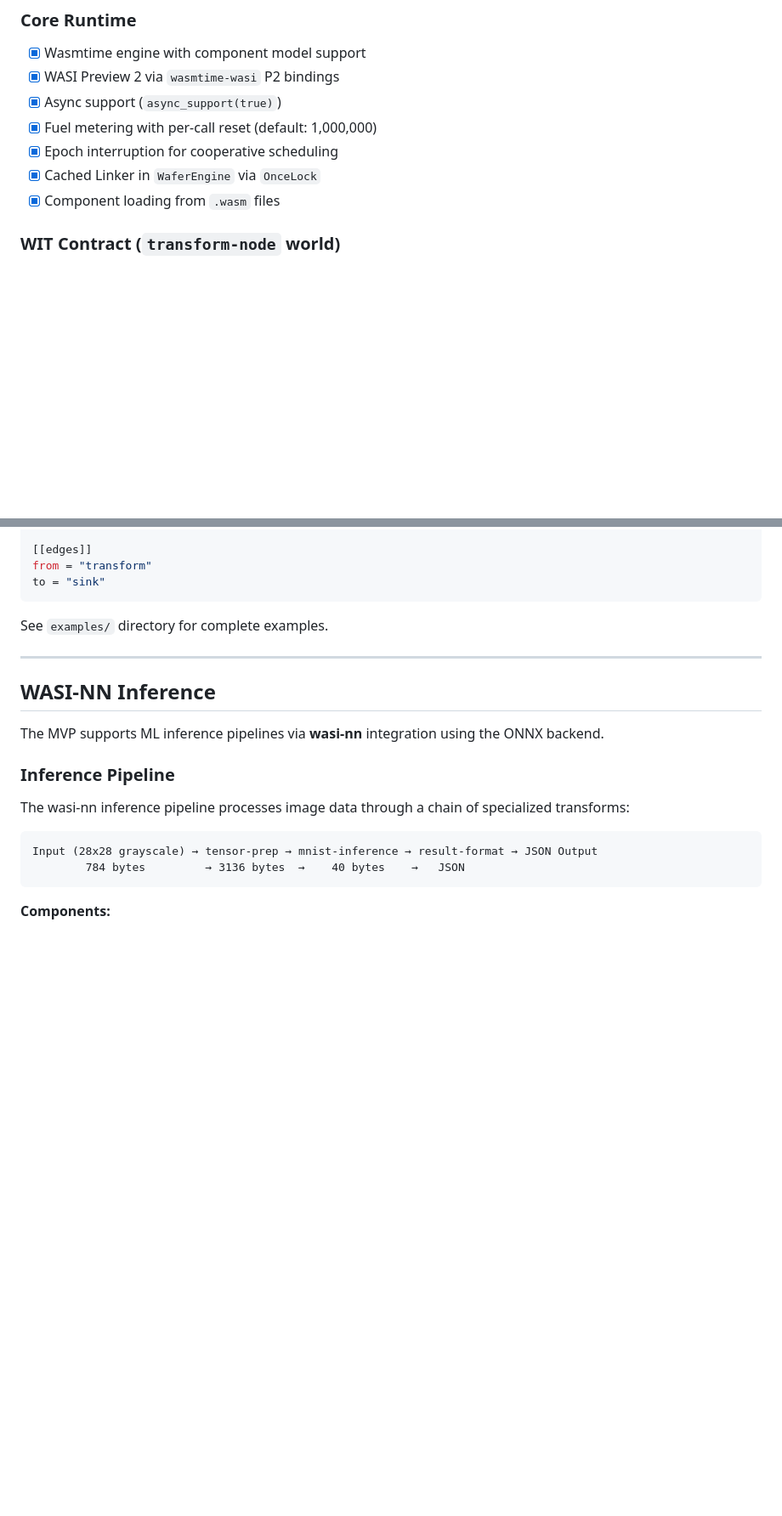
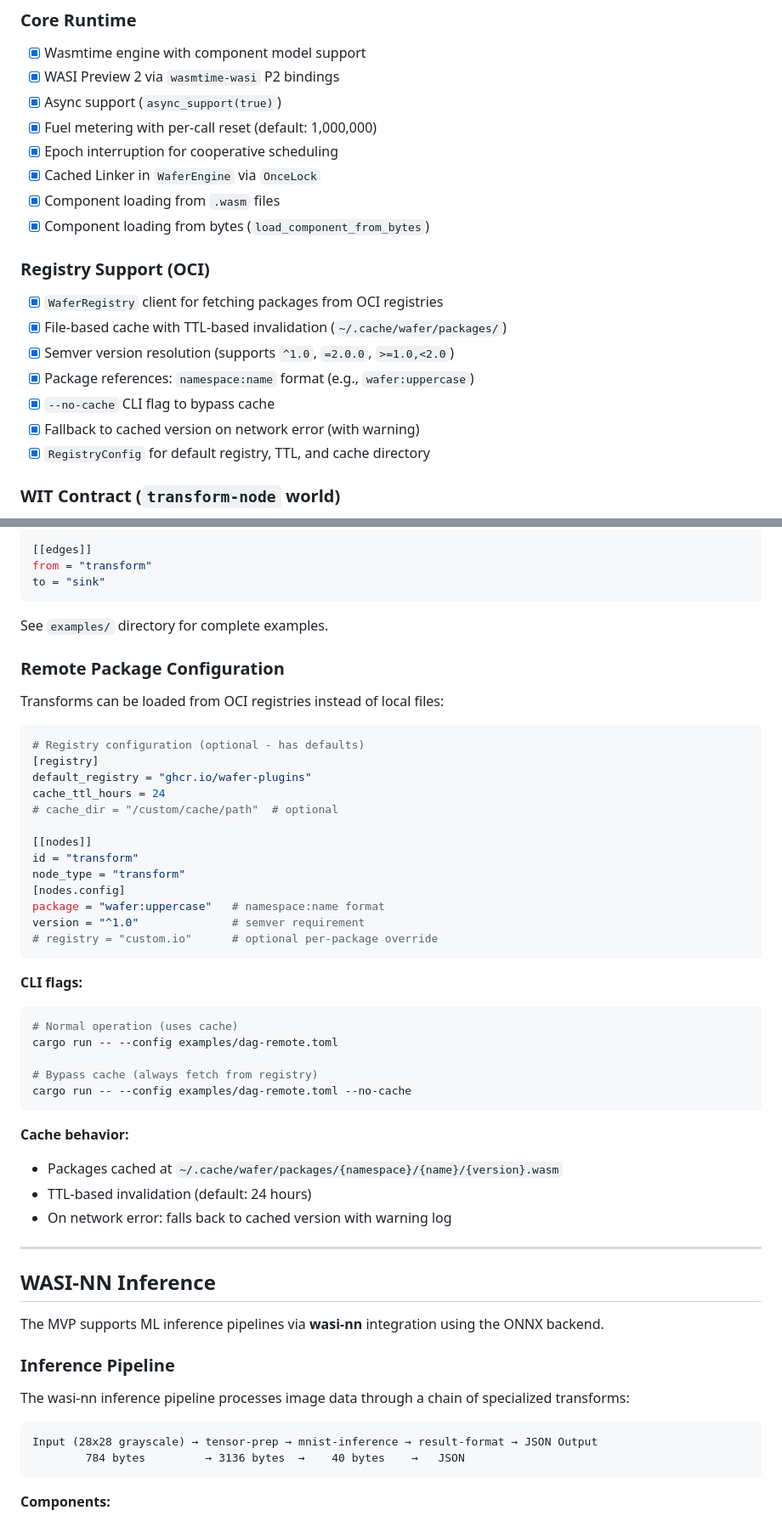
Before and after one commit to PedroKlein/wafer, a Markdown page: docs/MVP.md, 2 parts joined by grey strips. Shown at 85% size. Drawn GitHub-style; blank space fills up the shorter version.

Commit message:
docs: update MVP.md and SPEC.md with registry feature documentation

````diff
--- a/docs/MVP.md
+++ b/docs/MVP.md
@@ -111,6 +116,16 @@ wit/
 - [x] Epoch interruption for cooperative scheduling
 - [x] Cached Linker in `WaferEngine` via `OnceLock`
 - [x] Component loading from `.wasm` files
+- [x] Component loading from bytes (`load_component_from_bytes`)
+
+### Registry Support (OCI)
+- [x] `WaferRegistry` client for fetching packages from OCI registries
+- [x] File-based cache with TTL-based invalidation (`~/.cache/wafer/packages/`)
+- [x] Semver version resolution (supports `^1.0`, `=2.0.0`, `>=1.0,<2.0`)
+- [x] Package references: `namespace:name` format (e.g., `wafer:uppercase`)
+- [x] `--no-cache` CLI flag to bypass cache
+- [x] Fallback to cached version on network error (with warning)
+- [x] `RegistryConfig` for default registry, TTL, and cache directory
 
 ### WIT Contract (`transform-node` world)
 - [x] `types` interface: `Envelope`, `Payload`, `ProcessResult`, `ProcessError`, `Metadata`
@@ -315,6 +331,40 @@ to = "sink"
 
 See `examples/` directory for complete examples.
 
+### Remote Package Configuration
+
+Transforms can be loaded from OCI registries instead of local files:
+
+```toml
+# Registry configuration (optional - has defaults)
+[registry]
+default_registry = "ghcr.io/wafer-plugins"
+cache_ttl_hours = 24
+# cache_dir = "/custom/cache/path"  # optional
+
+[[nodes]]
+id = "transform"
+node_type = "transform"
+[nodes.config]
+package = "wafer:uppercase"   # namespace:name format
+version = "^1.0"              # semver requirement
+# registry = "custom.io"      # optional per-package override
+```
+
+**CLI flags:**
+```bash
+# Normal operation (uses cache)
+cargo run -- --config examples/dag-remote.toml
+
+# Bypass cache (always fetch from registry)
+cargo run -- --config examples/dag-remote.toml --no-cache
+```
+
+**Cache behavior:**
+- Packages cached at `~/.cache/wafer/packages/{namespace}/{name}/{version}.wasm`
+- TTL-based invalidation (default: 24 hours)
+- On network error: falls back to cached version with warning log
+
 ---
 
 ## WASI-NN Inference
````
Also changed, not shown: other parts of docs/MVP.md (+8 -2 lines), docs/SPEC.md (+23 -2 lines).
